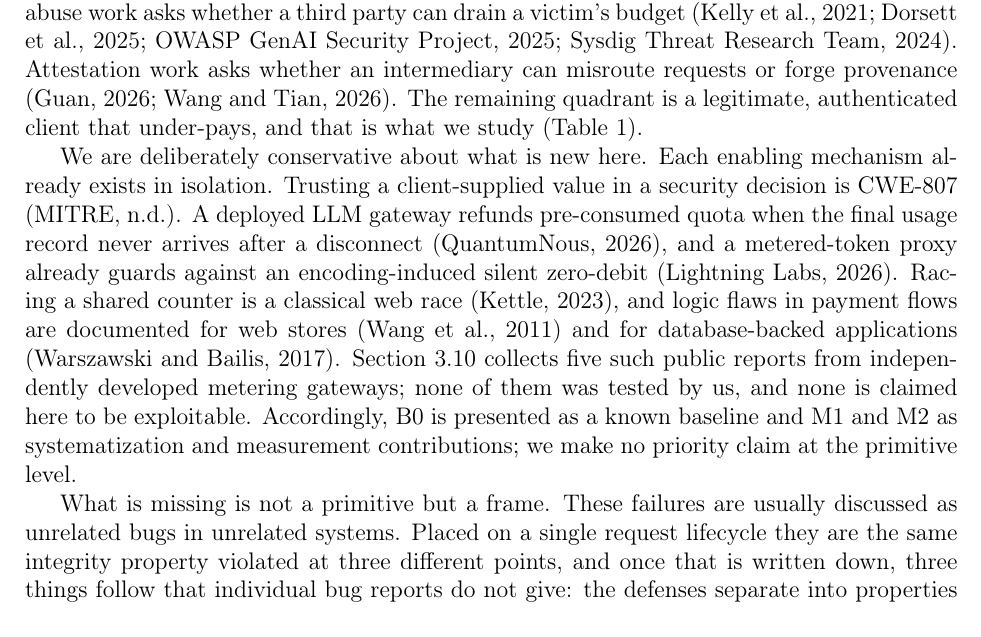
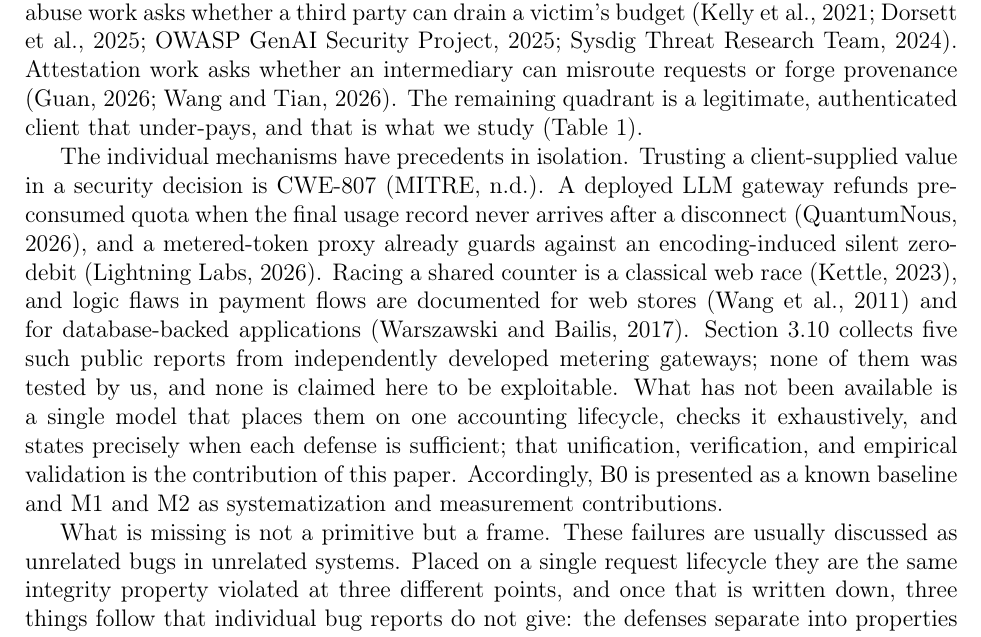
Before and after one commit to meowlawat/TOKEN-ACCOUNTING-INTEGRITY-IN-LLM-METERING, a LaTeX paper (paper/main_fgcs.tex): part of page 2 of 37, cut so that both start at the same text. Compiled offline with pdfLaTeX.

Commit message:
FIX 4: reframe the no-new-primitive paragraph in the introduction

```diff
--- a/paper/main_fgcs.tex
+++ b/paper/main_fgcs.tex
@@ -136,8 +136,8 @@ Attestation work asks whether an intermediary can misroute requests or forge pro
 \citep{aex,gwprov}. The remaining quadrant is a legitimate, authenticated client that
 under-pays, and that is what we study (Table~\ref{tab:quadrant}).
 
-We are deliberately conservative about what is new here. Each enabling mechanism already
-exists in isolation. Trusting a client-supplied value in a security decision is CWE-807
+The individual mechanisms have precedents in isolation. Trusting a client-supplied value
+in a security decision is CWE-807
 \citep{cwe807}. A deployed LLM gateway refunds pre-consumed quota when the final usage
 record never arrives after a disconnect \citep{newapi5235}, and a metered-token proxy
 already guards against an encoding-induced silent zero-debit \citep{aperture247}. Racing a
@@ -145,9 +145,11 @@ shared counter is a classical web race \citep{kettle}, and logic flaws in paymen
 documented for web stores \citep{cashier} and for database-backed applications
 \citep{acidrain}. Section~\ref{sec:deployed} collects five such public reports from
 independently developed metering gateways; none of them was tested by us, and none is
-claimed here to be exploitable. Accordingly, B0 is presented as a
-known baseline and M1 and M2 as systematization and measurement contributions; we make no
-priority claim at the primitive level.
+claimed here to be exploitable. What has not been available is a single model that places
+them on one accounting lifecycle, checks it exhaustively, and states precisely when each
+defense is sufficient; that unification, verification, and empirical validation is the
+contribution of this paper. Accordingly, B0 is presented as a
+known baseline and M1 and M2 as systematization and measurement contributions.
 
 What is missing is not a primitive but a frame. These failures are usually discussed as
 unrelated bugs in unrelated systems. Placed on a single request lifecycle they are the
```
Also changed, not shown: paper/main_fgcs.pdf.
